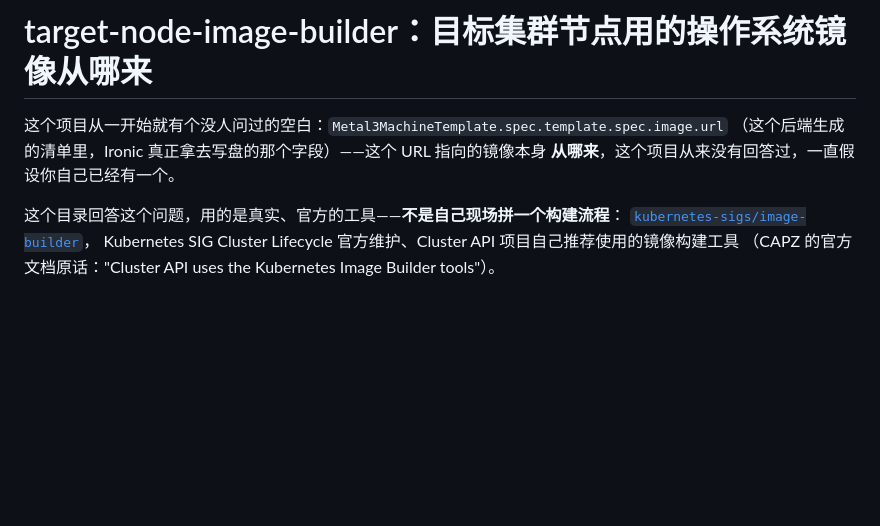
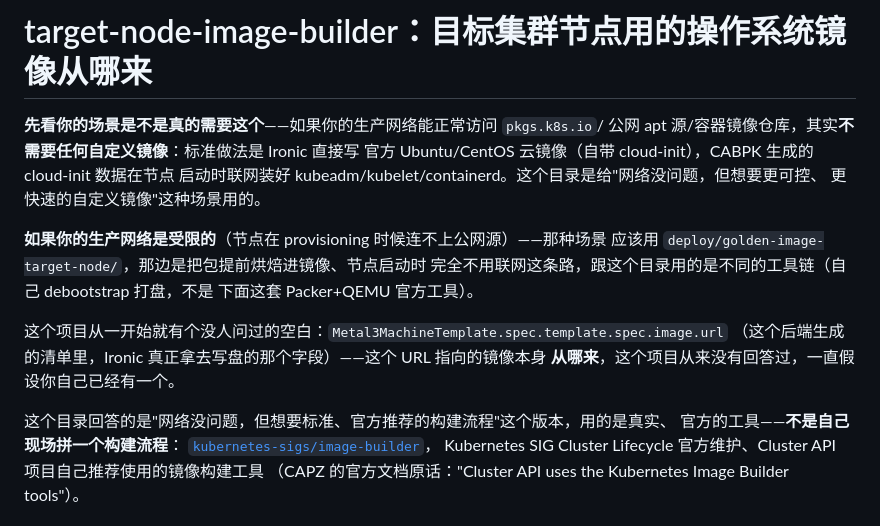
Before and after one commit to Jasonzhu12397/metal3-deploy-k8s, a Markdown page: deploy/target-node-image-builder/README.md, the part around the change. GitHub-like rendering; blank space fills up the shorter version.

```diff
--- a/deploy/target-node-image-builder/README.md
+++ b/deploy/target-node-image-builder/README.md
@@ -1,10 +1,22 @@
 # target-node-image-builder：目标集群节点用的操作系统镜像从哪来
+
+**先看你的场景是不是真的需要这个**——如果你的生产网络能正常访问 `pkgs.k8s.io`/
+公网 apt 源/容器镜像仓库，其实**不需要任何自定义镜像**：标准做法是 Ironic 直接写
+官方 Ubuntu/CentOS 云镜像（自带 cloud-init），CABPK 生成的 cloud-init 数据在节点
+启动时联网装好 kubeadm/kubelet/containerd。这个目录是给"网络没问题，但想要更可控、
+更快速的自定义镜像"这种场景用的。
+
+**如果你的生产网络是受限的**（节点在 provisioning 时候连不上公网源）——那种场景
+应该用 `deploy/golden-image-target-node/`，那边是把包提前烘焙进镜像、节点启动时
+完全不用联网这条路，跟这个目录用的是不同的工具链（自己 debootstrap 打盘，不是
+下面这套 Packer+QEMU 官方工具）。
 
 这个项目从一开始就有个没人问过的空白：`Metal3MachineTemplate.spec.template.spec.image.url`
 （这个后端生成的清单里，Ironic 真正拿去写盘的那个字段）——这个 URL 指向的镜像本身
 **从哪来**，这个项目从来没有回答过，一直假设你自己已经有一个。
 
-这个目录回答这个问题，用的是真实、官方的工具——**不是自己现场拼一个构建流程**：
+这个目录回答的是"网络没问题，但想要标准、官方推荐的构建流程"这个版本，用的是真实、
+官方的工具——**不是自己现场拼一个构建流程**：
 [`kubernetes-sigs/image-builder`](https://github.com/kubernetes-sigs/image-builder)，
 Kubernetes SIG Cluster Lifecycle 官方维护、Cluster API 项目自己推荐使用的镜像构建工具
 （CAPZ 的官方文档原话："Cluster API uses the Kubernetes Image Builder tools"）。
```
Also changed, not shown: README.md (+27 -9 lines), deploy/golden-image-target-node/README.md (+6 -0 lines).
